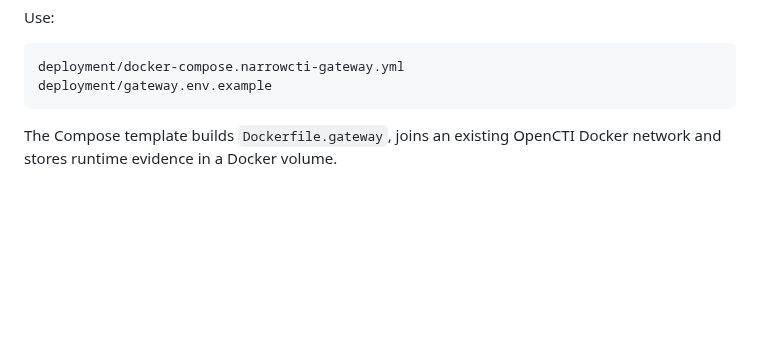
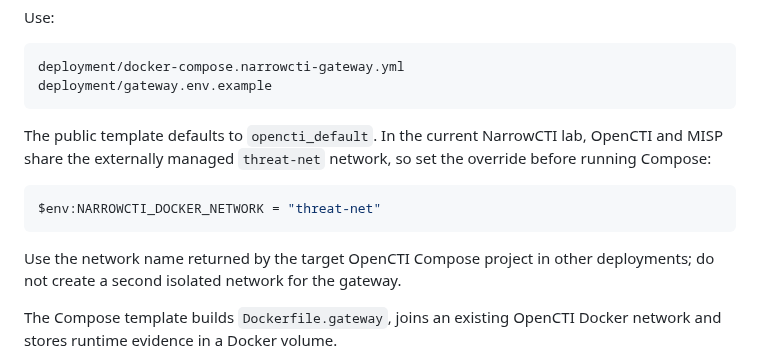
Before and after one commit to NarrowCTI/narrowcti, a Markdown page: docs/deployment-operations.md, the part around the change. Drawn GitHub-style; blank space fills up the shorter version.

Commit message:
docs: record lab network override

````diff
--- a/docs/deployment-operations.md
+++ b/docs/deployment-operations.md
@@ -26,6 +26,17 @@ Use:
 deployment/docker-compose.narrowcti-gateway.yml
 deployment/gateway.env.example
 ```
+
+The public template defaults to `opencti_default`. In the current NarrowCTI
+lab, OpenCTI and MISP share the externally managed `threat-net` network, so set
+the override before running Compose:
+
+```powershell
+$env:NARROWCTI_DOCKER_NETWORK = "threat-net"
+```
+
+Use the network name returned by the target OpenCTI Compose project in other
+deployments; do not create a second isolated network for the gateway.
 
 The Compose template builds `Dockerfile.gateway`, joins an existing OpenCTI
 Docker network and stores runtime evidence in a Docker volume.
````
